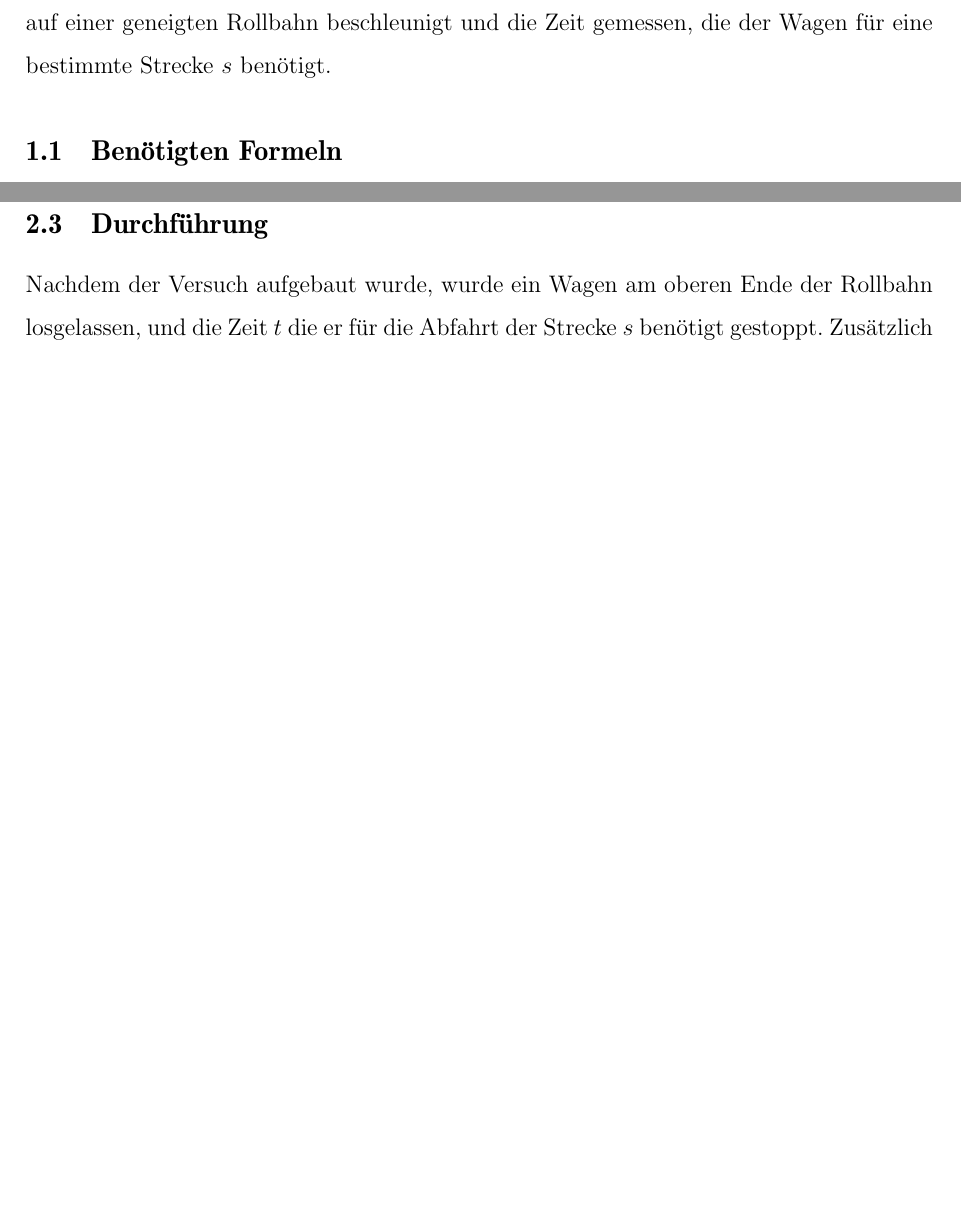
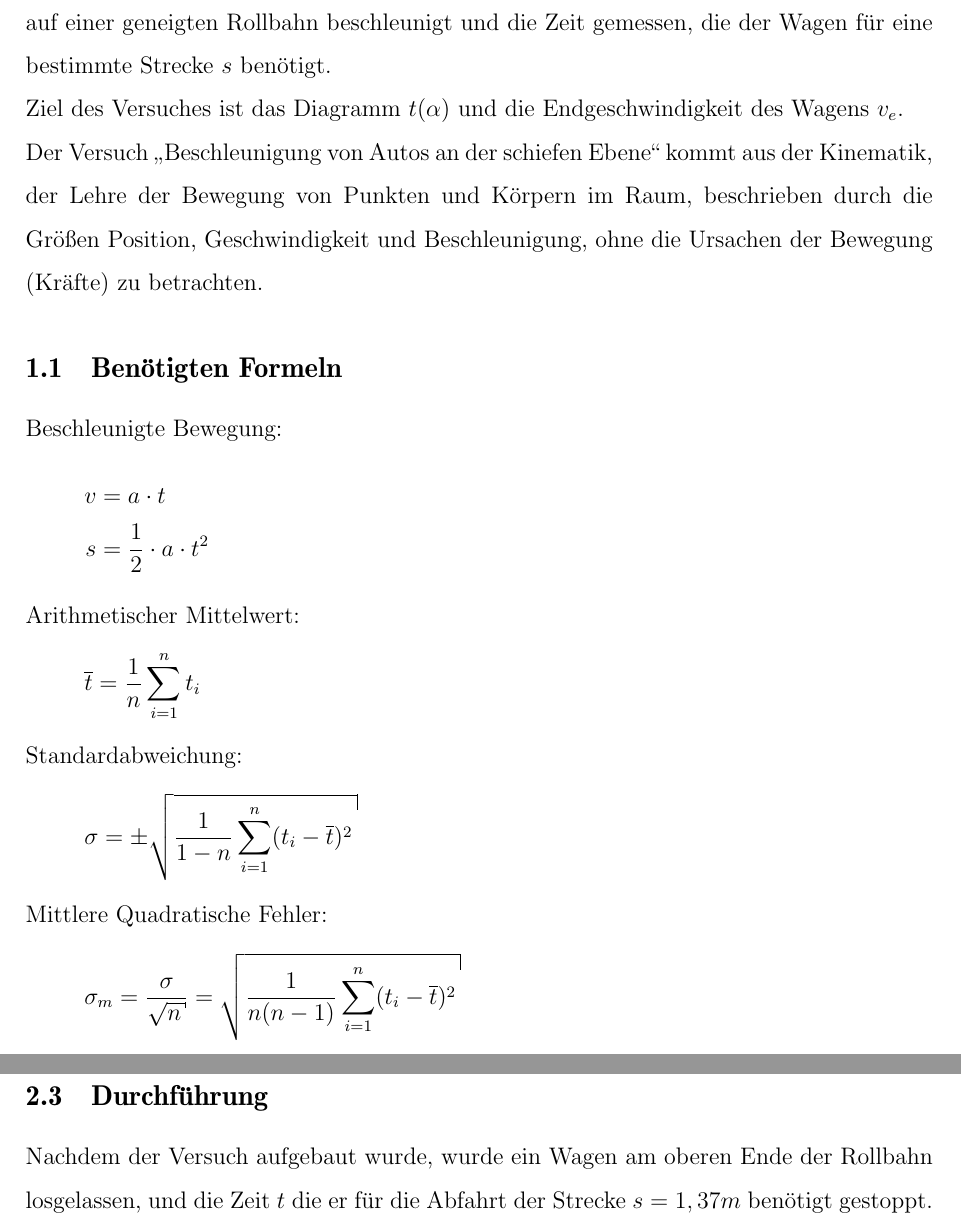
Before and after one commit to DominikEisele/Laborbericht-Beschleunigung-von-Autos-an-der-schiefen-Ebene-PH-12-2, a LaTeX document (laborbericht.tex): two parts of pages 2 and 3 of 9 before the commit and two parts of pages 2 and 4 of 10 after it, joined at a grey line, cut so that both start at the same text, the shorter picture padded with empty space. Compiled offline with pdfLaTeX; the source files are stored in an older character set and shown here as Unicode.

Commit message:
benötigte Formeln / Quellen

```diff
--- a/laborbericht.tex
+++ b/laborbericht.tex
@@ -29,6 +29,7 @@
 \usepackage {graphics}
 \usepackage {graphicx}
 \usepackage{tikz}
+\usepackage{amsmath}
 
 \setlength{\headheight}{15pt}
 \pagestyle{fancy}
@@ -108,13 +109,32 @@
 
 \section{Einführung}
 	Bei dem Versuch \glqq Beschleunigung von Autos an der schiefen Ebene\grqq $ $ wurde ein Wagen auf einer geneigten Rollbahn
-	beschleunigt und die Zeit gemessen, die der Wagen für eine bestimmte Strecke $s$ benötigt.
+	beschleunigt und die Zeit gemessen, die der Wagen für eine bestimmte Strecke $s$ benötigt.\\
+	Ziel des Versuches ist das Diagramm $t(\alpha)$ und die Endgeschwindigkeit des Wagens $v_e$.\\
+	Der  Versuch \glqq Beschleunigung von Autos an der schiefen Ebene\grqq $ $ kommt aus der Kinematik, der Lehre der Bewegung
+	von Punkten und Körpern im Raum, beschrieben durch die Größen Position, Geschwindigkeit und Beschleunigung, ohne die
+	Ursachen der Bewegung (Kräfte) zu betrachten.
 
 \subsection{Benötigten Formeln}
-
+	Beschleunigte Bewegung:
+		\begin{align*}
+			v &= a\cdot t \\
+			s &= \frac{1}{2} \cdot a \cdot t^2
+		\end{align*}
+	Arithmetischer Mittelwert:
+		\begin{align*}
+			\overline{t} &= \frac{1}{n} \sum \limits_{i=1}^n t_i
+		\end{align*}
+	Standardabweichung:
+		\begin{align*}
+			\sigma &= \pm \sqrt{\frac{1}{1-n} \sum \limits_{i=1}^n (t_i-\overline{t})^2}
+		\end{align*}
+	Mittlere Quadratische Fehler:
+		\begin{align*}
+			\sigma_m &= \frac{\sigma}{\sqrt{n}} = \sqrt{\frac{1}{n(n-1)} \sum \limits_{i=1}^n (t_i-\overline{t})^2}
+		\end{align*}
 
 \newpage
-
 \section{Material und Methoden}
 
 \subsection{Material}
@@ -139,9 +159,7 @@
 		\label{fig:skizze_auto_schiefe_ebene}
 	\end{figure}
 
-
+\newpage
 \subsection{Durchführung}
 	Nachdem der Versuch aufgebaut wurde, wurde ein Wagen am oberen Ende der Rollbahn losgelassen, und die Zeit
-	$t$ die er für die Abfahrt der Strecke $s$ benötigt gestoppt. Zusätzlich wird noch die Zeit $t$* für die halbe Strecke
-	$s_{1/2}$ genommen. Für $t$ und $t$* werden jeweils drei Messungen genommen, der Versuch wird anschließend weitere
-	neun mal durchgeführt, wobei der Winkel $\alpha$ stetig verändert wird. Insgesammt hat man nun zehn Werte-Tripel für
+	$t$ die er für die Abfahrt der Strecke $s=1,37m$ benötigt gestoppt. Zusätzlich wird noch die Zeit $t$* für die halbe Strecke
```
Also changed, not shown: laborbericht.pdf, laborbericht.tex (17 more changed lines).
